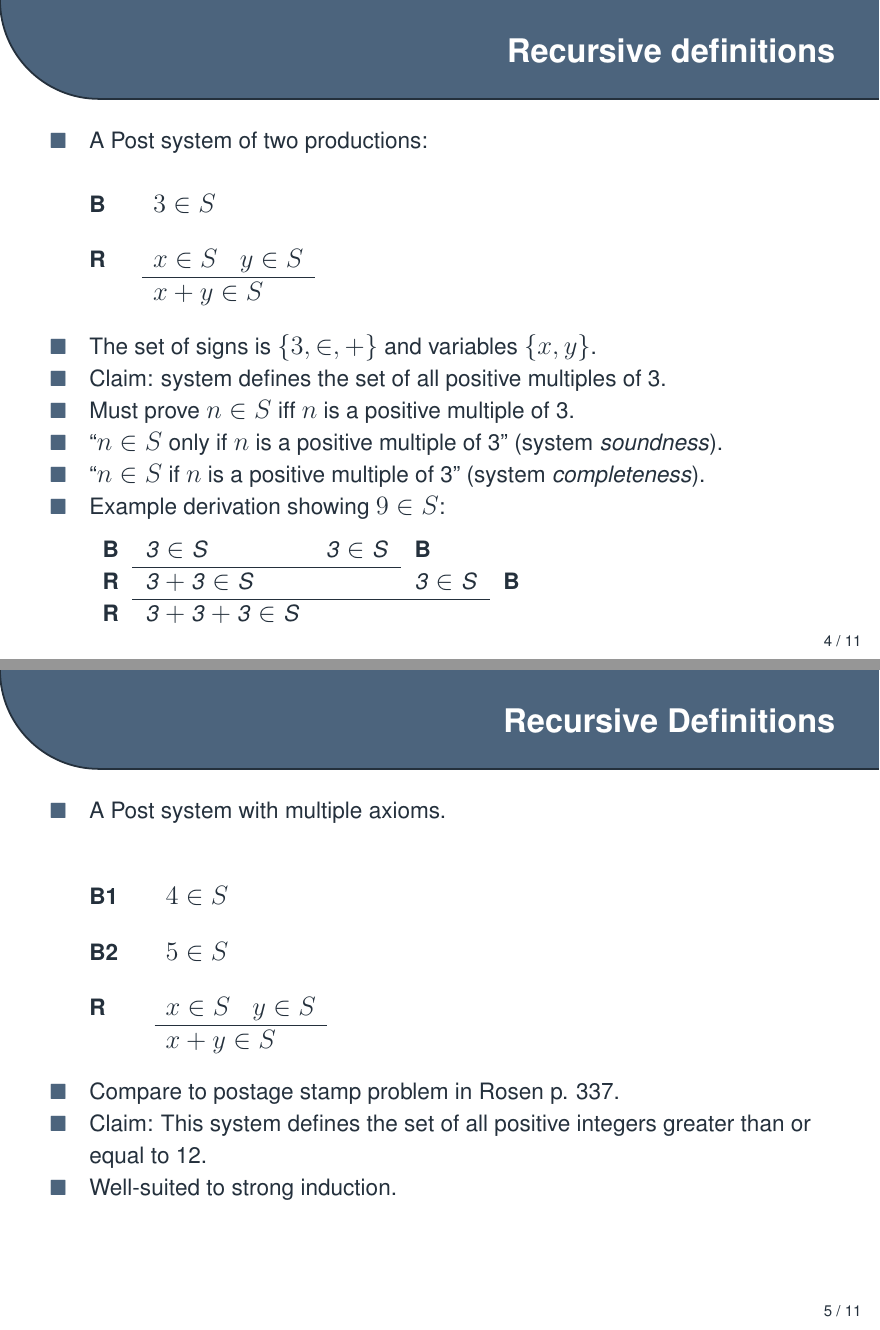
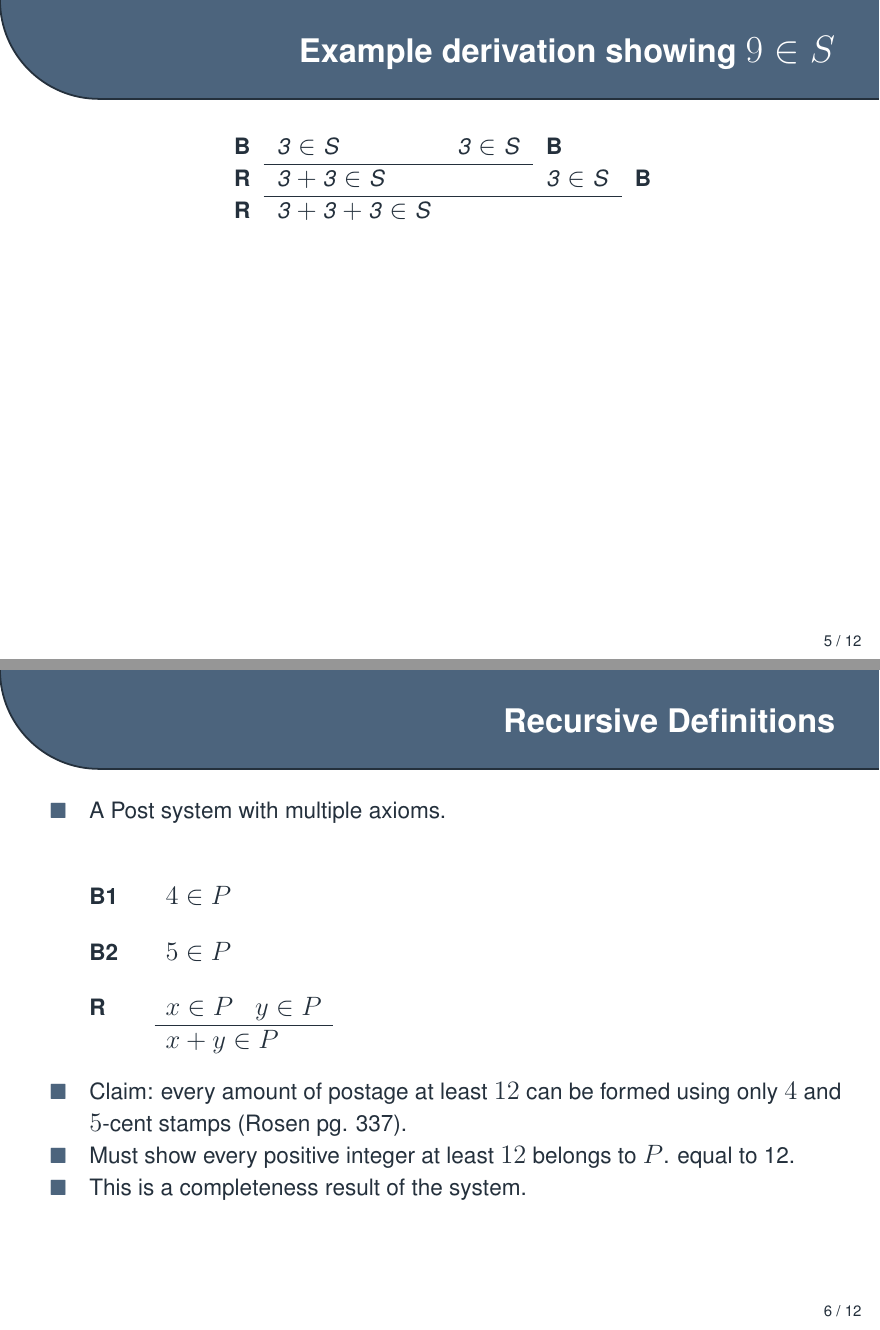
Before and after one commit to M1chaelM/nps-friend, LaTeX slides (slides/post.tex): pages 4 and 5 of 11 before the commit and pages 5 and 6 of 12 after it, joined at a grey line. Compiled offline with LaTeX, dvips and Ghostscript.

Commit message:
post version 4

```diff
--- a/slides/post.tex
+++ b/slides/post.tex
@@ -146,8 +146,10 @@ where $t,t_1,\ldots ,t_n$ ($n\geq 0$) are terms (strings of signs and variables)
 \item Must prove $n\in S$ iff $n$ is a positive multiple of 3.
 \item ``$n\in S$ only if $n$ is a positive multiple of 3'' (system {\em soundness\/}).
 \item ``$n\in S$ if $n$ is a positive multiple of 3'' (system {\em completeness\/}).
-\item Example derivation showing $9 \in S$:\\
-\vspace{2mm}
+\end{itemize}
+\end{wideslide}
+\begin{wideslide}[bm=,toc=]{Example derivation showing $9 \in S$}
+\begin{center}
 \begin{tabular}{lllll}
   $\bid{B}$  & $\id{3}\in \id{S}$           & $\id{3}\in \id{S}$ & $\bid{B}$
   \\ \cline{2-3}
@@ -164,24 +167,25 @@ where $t,t_1,\ldots ,t_n$ ($n\geq 0$) are terms (strings of signs and variables)
 {\bf R1}XX \=  \kill
 {\bf B1} \>
         \(\begin{array}[t]{l}
-        4\in S
+        4\in P
         \end{array}\) \\[2ex]
 {\bf B2} \>
         \(\begin{array}[t]{l}
-        5\in S
+        5\in P
         \end{array}\) \\[2ex]
 
 {\bf R} \>
         \(\begin{array}[t]{l}
-        x \in S \;\;\;y \in S \\
+        x \in P \;\;\;y \in P \\
         \hline
-        x + y \in S
+        x + y \in P
         \end{array}\)
 \end{tabbing}
-\item Compare to postage stamp problem in Rosen p. 337.
-\item Claim: This system defines the set of all positive integers greater than or
+\item Claim: every amount of postage at least $12$ can be formed using only $4$
+and $5$-cent stamps (Rosen pg. 337).
+\item Must show every positive integer at least $12$ belongs to $P$.
 equal to 12.
-\item Well-suited to strong induction.
+\item This is a completeness result of the system.
 \end{itemize}
 \end{wideslide}
 
```
Also changed, not shown: slides/post.tex (3 more changed lines).
